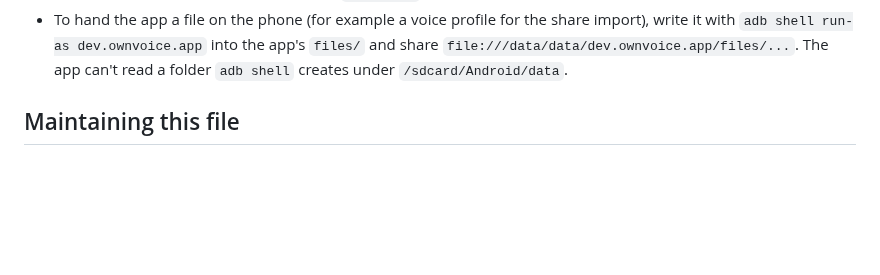
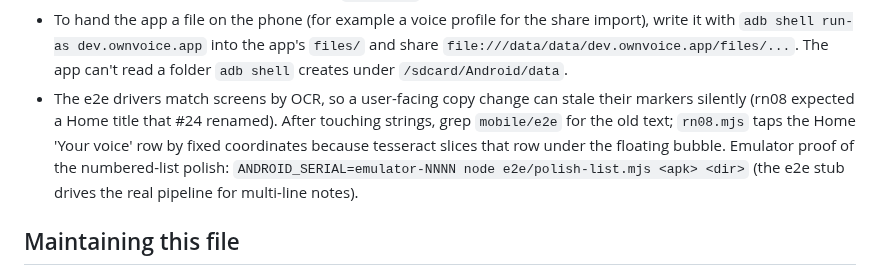
Before and after one commit to umeranjum17/ownvoice, a Markdown page: AGENTS.md, the part around the change. GitHub-like rendering; blank space fills up the shorter version.

Commit message:
docs: note the e2e driver OCR-marker rot and the numbered-list polish evidence driver

```diff
--- a/AGENTS.md
+++ b/AGENTS.md
@@ -15,6 +15,7 @@ This file is the project's committed home for project-intrinsic agent knowledge:
 - The listening bubble mood lasts under a second (read is instant, panel draws fast). Catch it with `adb shell screenrecord` plus ffmpeg frame extraction, not `screencap`.
 - No user-facing string may carry technical words (model names, scores, "characters"); `PlainWordsTest` checks the app's messages, check names, verdicts, read log and `strings.xml` for them, so new user-facing text needs a case there, and the technical detail belongs in `README.md`.
 - To hand the app a file on the phone (for example a voice profile for the share import), write it with `adb shell run-as dev.ownvoice.app` into the app's `files/` and share `file:///data/data/dev.ownvoice.app/files/...`. The app can't read a folder `adb shell` creates under `/sdcard/Android/data`.
+- The e2e drivers match screens by OCR, so a user-facing copy change can stale their markers silently (rn08 expected a Home title that #24 renamed). After touching strings, grep `mobile/e2e` for the old text; `rn08.mjs` taps the Home 'Your voice' row by fixed coordinates because tesseract slices that row under the floating bubble. Emulator proof of the numbered-list polish: `ANDROID_SERIAL=emulator-NNNN node e2e/polish-list.mjs <apk> <dir>` (the e2e stub drives the real pipeline for multi-line notes).
 
 ## Maintaining this file
 
```
